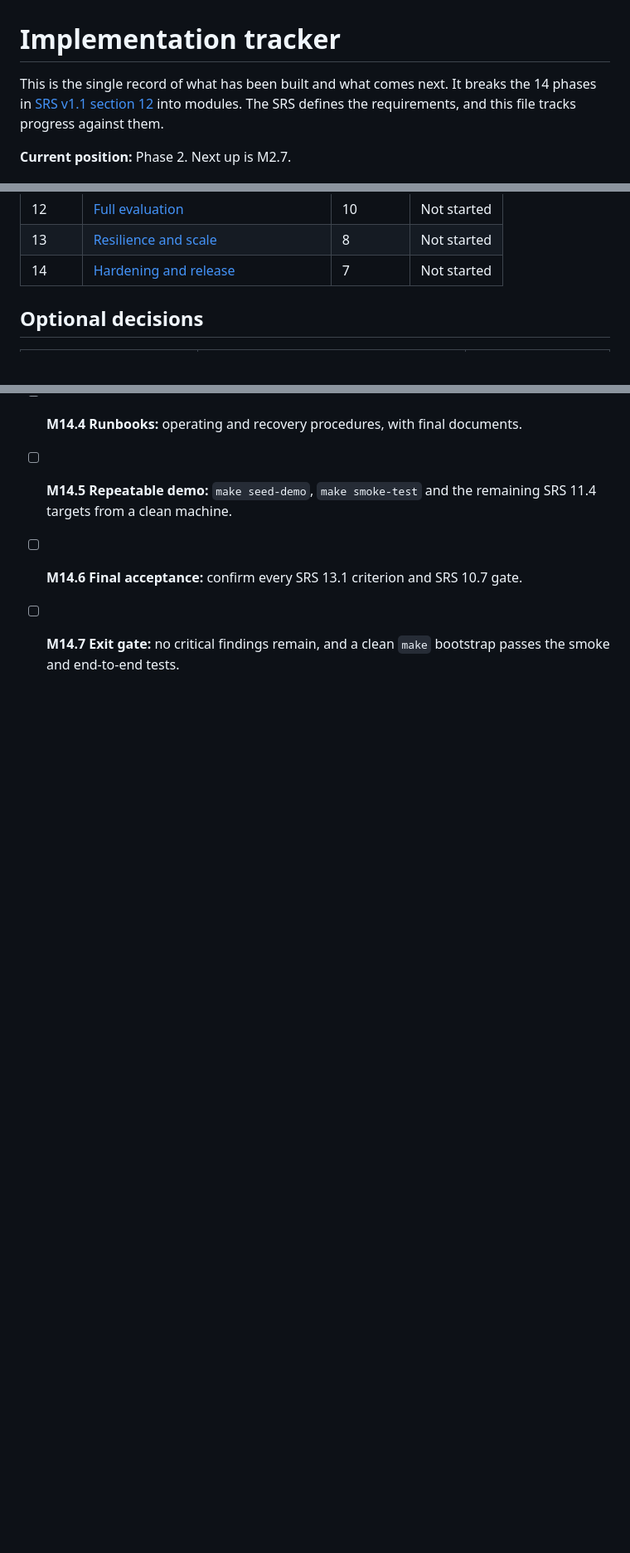
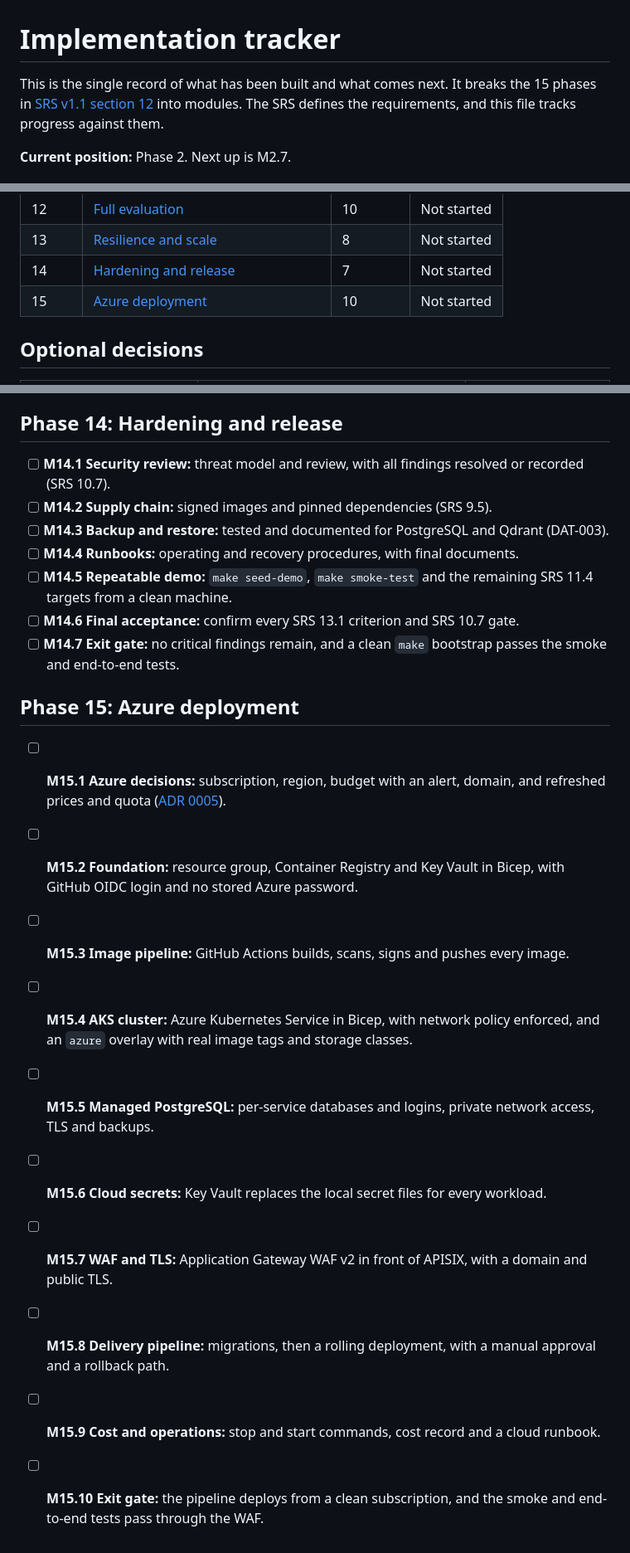
Before and after one commit to wasif1024/windops-ai, a Markdown page: docs/phases/README.md, 3 parts joined by grey strips. Shown at 83% size. Rendered like a GitHub page; blank space fills up the shorter version.

```diff
--- a/docs/phases/README.md
+++ b/docs/phases/README.md
@@ -1,7 +1,7 @@
 # Implementation tracker
 
 This is the single record of what has been built and what comes next. It breaks
-the 14 phases in [SRS v1.1 section 12](../srs.md#12-delivery-phases) into modules.
+the 15 phases in [SRS v1.1 section 12](../srs.md#12-delivery-phases) into modules.
 The SRS defines the requirements, and this file tracks progress against them.
 
 **Current position:** Phase 2. Next up is M2.7.
@@ -48,6 +48,7 @@ The SRS defines the requirements, and this file tracks progress against them.
 | 12 | [Full evaluation](#phase-12-full-evaluation) | 10 | Not started |
 | 13 | [Resilience and scale](#phase-13-resilience-and-scale) | 8 | Not started |
 | 14 | [Hardening and release](#phase-14-hardening-and-release) | 7 | Not started |
+| 15 | [Azure deployment](#phase-15-azure-deployment) | 10 | Not started |
 
 ## Optional decisions
 
@@ -220,3 +221,16 @@ The SRS defines the requirements, and this file tracks progress against them.
 - [ ] **M14.5 Repeatable demo:** `make seed-demo`, `make smoke-test` and the remaining SRS 11.4 targets from a clean machine.
 - [ ] **M14.6 Final acceptance:** confirm every SRS 13.1 criterion and SRS 10.7 gate.
 - [ ] **M14.7 Exit gate:** no critical findings remain, and a clean `make` bootstrap passes the smoke and end-to-end tests.
+
+## Phase 15: Azure deployment
+
+- [ ] **M15.1 Azure decisions:** subscription, region, budget with an alert, domain, and refreshed prices and quota ([ADR 0005](../adr/0005-azure-deployment-as-the-final-phase.md)).
+- [ ] **M15.2 Foundation:** resource group, Container Registry and Key Vault in Bicep, with GitHub OIDC login and no stored Azure password.
+- [ ] **M15.3 Image pipeline:** GitHub Actions builds, scans, signs and pushes every image.
+- [ ] **M15.4 AKS cluster:** Azure Kubernetes Service in Bicep, with network policy enforced, and an `azure` overlay with real image tags and storage classes.
+- [ ] **M15.5 Managed PostgreSQL:** per-service databases and logins, private network access, TLS and backups.
+- [ ] **M15.6 Cloud secrets:** Key Vault replaces the local secret files for every workload.
+- [ ] **M15.7 WAF and TLS:** Application Gateway WAF v2 in front of APISIX, with a domain and public TLS.
+- [ ] **M15.8 Delivery pipeline:** migrations, then a rolling deployment, with a manual approval and a rollback path.
+- [ ] **M15.9 Cost and operations:** stop and start commands, cost record and a cloud runbook.
+- [ ] **M15.10 Exit gate:** the pipeline deploys from a clean subscription, and the smoke and end-to-end tests pass through the WAF.
```
Also changed, not shown: README.md (+2 -1 lines), docs/adr/0005-azure-deployment-as-the-final-phase.md (added, +40 -0 lines), docs/srs.md (+5 -4 lines), docs/assets/security-layers.png, 2 other files.
